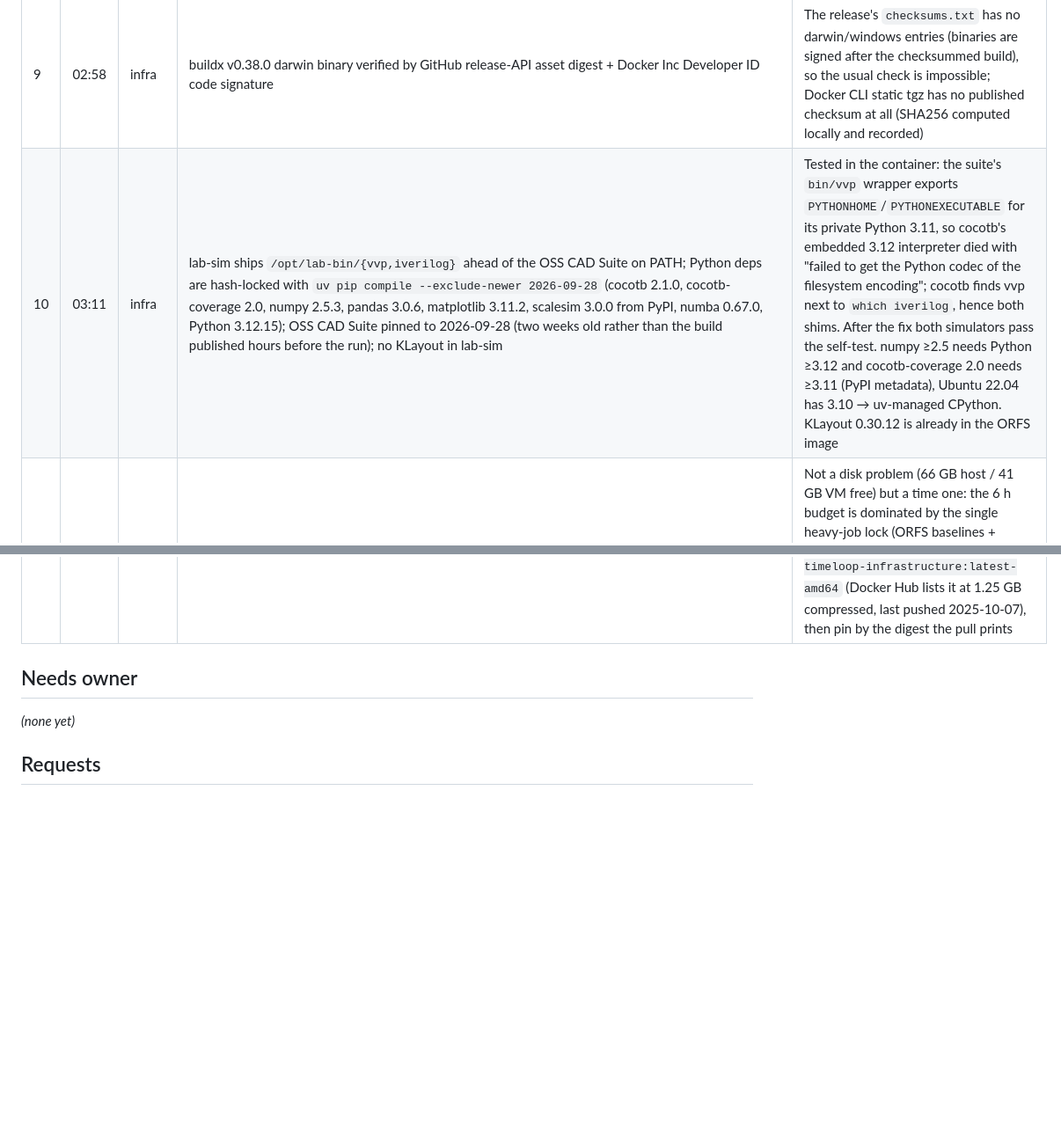
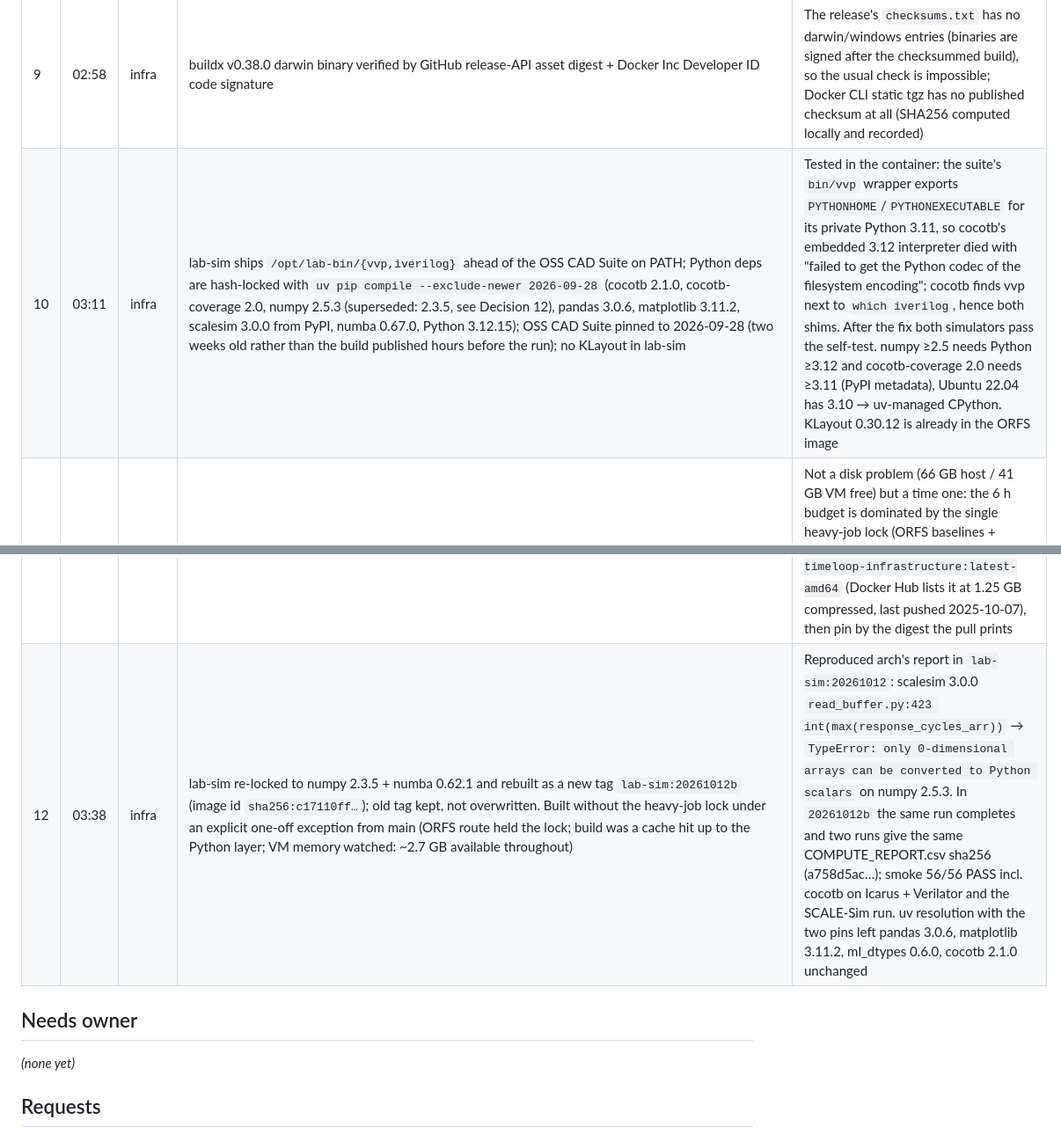
Before and after one commit to nikhilkulkarni1755/ai-chip-lab, a Markdown page: COORDINATION.md, 2 parts joined by grey strips. Shown at 88% size. Drawn GitHub-style; blank space fills up the shorter version.

```diff
--- a/COORDINATION.md
+++ b/COORDINATION.md
@@ -78,8 +78,9 @@ Agents update their own row's State cell (short).
 | 7 | 02:58 | infra | VM data disk 60 GiB (sparse), root disk 20 GiB; only `$LAB` is mounted into the VM (writable, virtiofs), not `$HOME` | 92 GB free at start: a full 60 GiB disk still leaves ~30 GB host headroom; ORFS 1.6 GB + lab-sim compressed sizes are far below it |
 | 8 | 02:58 | infra | `env.sh` creates `$COLIMA_HOME` before use and exports `DOCKER_HOST`; Colima started with `--ssh-config=false --activate=false` and `XDG_CACHE_HOME=$LAB/.cache` | Tested: Colima 0.10.3 silently falls back to `~/.colima` when `COLIMA_HOME` does not exist yet; the flags keep it from writing `~/.ssh/config` / a docker context; verified nothing was created under `~/.colima`, `~/.lima`, `~/.docker`, `~/Library/Caches/{lima,colima}`. Socket paths are 62–75 chars, under the 104-char UNIX limit, so no shorter path was needed |
 | 9 | 02:58 | infra | buildx v0.38.0 darwin binary verified by GitHub release-API asset digest + Docker Inc Developer ID code signature | The release's `checksums.txt` has no darwin/windows entries (binaries are signed after the checksummed build), so the usual check is impossible; Docker CLI static tgz has no published checksum at all (SHA256 computed locally and recorded) |
-| 10 | 03:11 | infra | lab-sim ships `/opt/lab-bin/{vvp,iverilog}` ahead of the OSS CAD Suite on PATH; Python deps are hash-locked with `uv pip compile --exclude-newer 2026-09-28` (cocotb 2.1.0, cocotb-coverage 2.0, numpy 2.5.3, pandas 3.0.6, matplotlib 3.11.2, scalesim 3.0.0 from PyPI, numba 0.67.0, Python 3.12.15); OSS CAD Suite pinned to 2026-09-28 (two weeks old rather than the build published hours before the run); no KLayout in lab-sim | Tested in the container: the suite's `bin/vvp` wrapper exports `PYTHONHOME`/`PYTHONEXECUTABLE` for its private Python 3.11, so cocotb's embedded 3.12 interpreter died with "failed to get the Python codec of the filesystem encoding"; cocotb finds vvp next to `which iverilog`, hence both shims. After the fix both simulators pass the self-test. numpy ≥2.5 needs Python ≥3.12 and cocotb-coverage 2.0 needs ≥3.11 (PyPI metadata), Ubuntu 22.04 has 3.10 → uv-managed CPython. KLayout 0.30.12 is already in the ORFS image |
+| 10 | 03:11 | infra | lab-sim ships `/opt/lab-bin/{vvp,iverilog}` ahead of the OSS CAD Suite on PATH; Python deps are hash-locked with `uv pip compile --exclude-newer 2026-09-28` (cocotb 2.1.0, cocotb-coverage 2.0, numpy 2.5.3 (superseded: 2.3.5, see Decision 12), pandas 3.0.6, matplotlib 3.11.2, scalesim 3.0.0 from PyPI, numba 0.67.0, Python 3.12.15); OSS CAD Suite pinned to 2026-09-28 (two weeks old rather than the build published hours before the run); no KLayout in lab-sim | Tested in the container: the suite's `bin/vvp` wrapper exports `PYTHONHOME`/`PYTHONEXECUTABLE` for its private Python 3.11, so cocotb's embedded 3.12 interpreter died with "failed to get the Python codec of the filesystem encoding"; cocotb finds vvp next to `which iverilog`, hence both shims. After the fix both simulators pass the self-test. numpy ≥2.5 needs Python ≥3.12 and cocotb-coverage 2.0 needs ≥3.11 (PyPI metadata), Ubuntu 22.04 has 3.10 → uv-managed CPython. KLayout 0.30.12 is already in the ORFS image |
 | 11 | 03:22 | infra | Timeloop/Accelergy image SKIPPED (optional per TASK.md §3/§6) | Not a disk problem (66 GB host / 41 GB VM free) but a time one: the 6 h budget is dominated by the single heavy-job lock (ORFS baselines + sweep B), no agent has requested it, and Task 3 pass criteria do not depend on it. To add later: `scripts/with_lock.sh infra docker pull --platform linux/amd64 timeloopaccelergy/accelergy-timeloop-infrastructure:latest-amd64` (Docker Hub lists it at 1.25 GB compressed, last pushed 2025-10-07), then pin by the digest the pull prints |
+| 12 | 03:38 | infra | lab-sim re-locked to numpy 2.3.5 + numba 0.62.1 and rebuilt as a new tag `lab-sim:20261012b` (image id `sha256:c17110ff…`); old tag kept, not overwritten. Built without the heavy-job lock under an explicit one-off exception from main (ORFS route held the lock; build was a cache hit up to the Python layer; VM memory watched: ~2.7 GB available throughout) | Reproduced arch's report in `lab-sim:20261012`: scalesim 3.0.0 `read_buffer.py:423 int(max(response_cycles_arr))` → `TypeError: only 0-dimensional arrays can be converted to Python scalars` on numpy 2.5.3. In `20261012b` the same run completes and two runs give the same COMPUTE_REPORT.csv sha256 (a758d5ac…); smoke 56/56 PASS incl. cocotb on Icarus + Verilator and the SCALE-Sim run. uv resolution with the two pins left pandas 3.0.6, matplotlib 3.11.2, ml_dtypes 0.6.0, cocotb 2.1.0 unchanged |
 
 ## Needs owner
 
```
Also changed, not shown: other parts of COORDINATION.md (+4 -3 lines).
